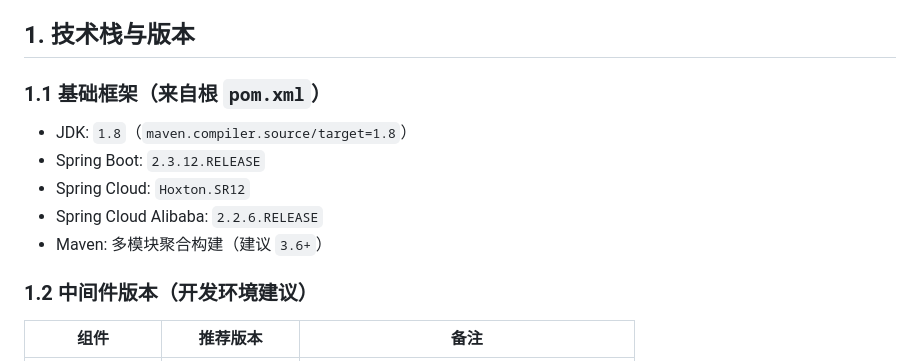
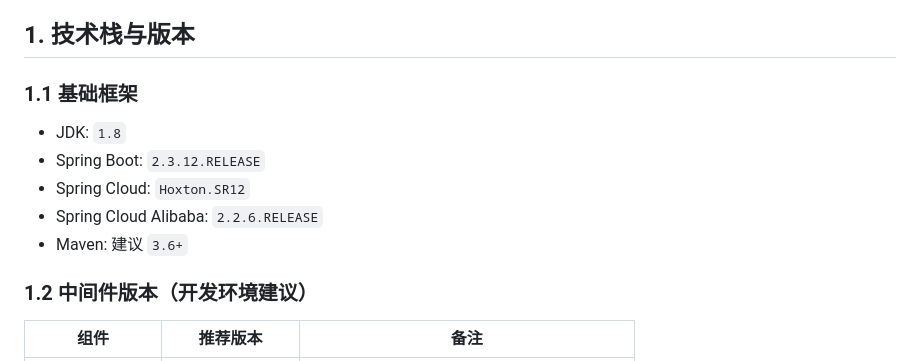
Before and after one commit to justdoit712/beacon-cloud, a Markdown page: README.md, the part around the change. GitHub-like rendering.

Commit message:
docs: 文档更新

```diff
--- a/README.md
+++ b/README.md
@@ -4,13 +4,13 @@
 
 ## 1. 技术栈与版本
 
-### 1.1 基础框架（来自根 `pom.xml`）
+### 1.1 基础框架
 
-- JDK: `1.8`（`maven.compiler.source/target=1.8`）
+- JDK: `1.8`
 - Spring Boot: `2.3.12.RELEASE`
 - Spring Cloud: `Hoxton.SR12`
 - Spring Cloud Alibaba: `2.2.6.RELEASE`
-- Maven: 多模块聚合构建（建议 `3.6+`）
+- Maven: 建议 `3.6+`
 
 ### 1.2 中间件版本（开发环境建议）
 
```
